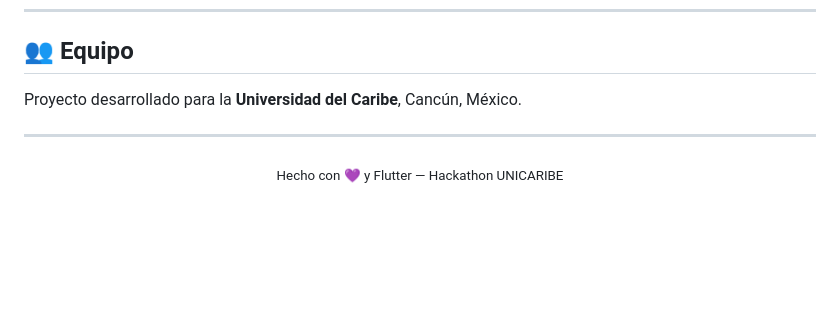
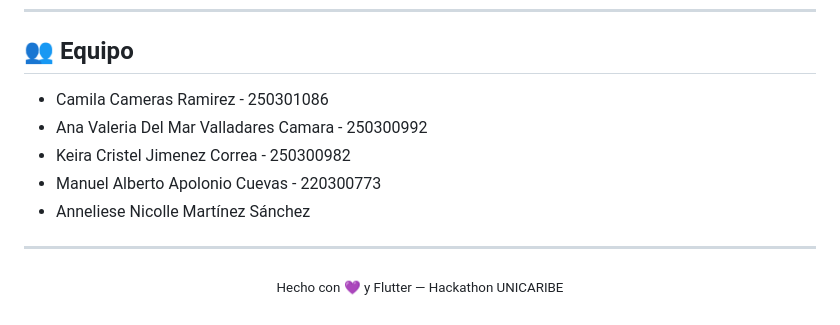
Before and after one commit to apowopa/hackathon_unicaribe, a Markdown page: README.md, the part around the change. GitHub-like rendering; blank space fills up the shorter version.

Commit message:
chore: README AGAIN

```diff
--- a/README.md
+++ b/README.md
@@ -193,7 +193,11 @@ La app solicitará automáticamente los siguientes permisos al acceder a la func
 
 ## 👥 Equipo
 
-Proyecto desarrollado para la **Universidad del Caribe**, Cancún, México.
+- Camila Cameras Ramirez - 250301086
+- Ana Valeria Del Mar Valladares Camara - 250300992
+- Keira Cristel Jimenez Correa - 250300982
+- Manuel Alberto Apolonio Cuevas - 220300773
+- Anneliese Nicolle Martínez Sánchez
 
 ---
 
```
